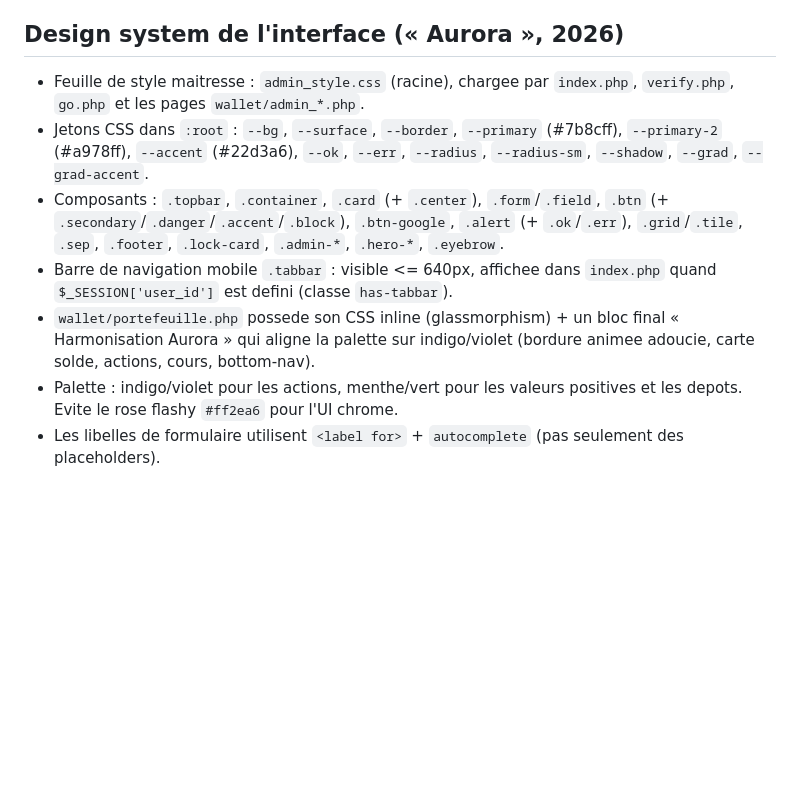
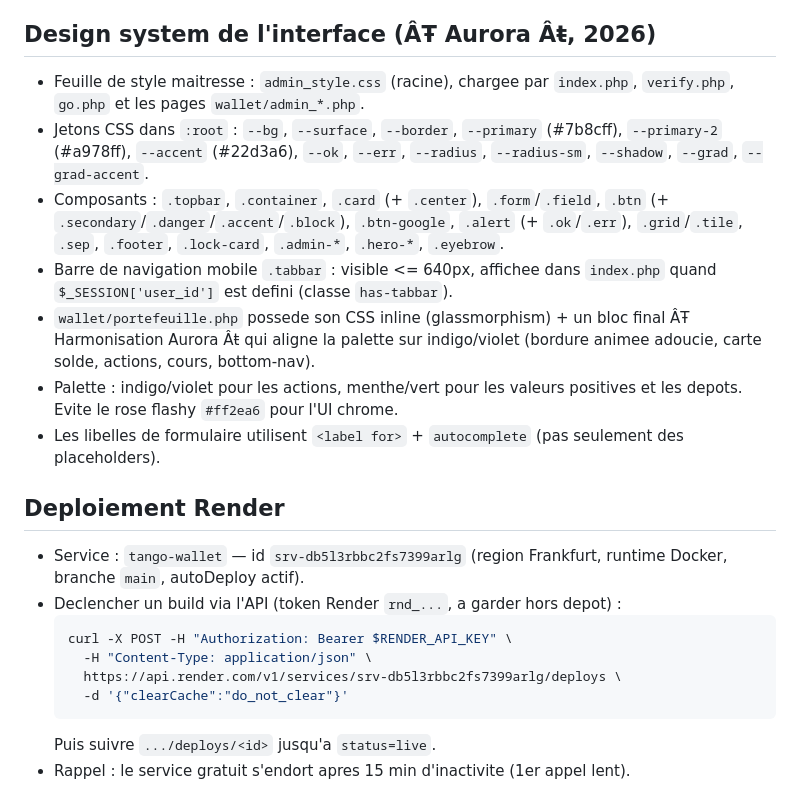
Before and after one commit to rasonjonathan6-coder/tango-wallet, a Markdown page: AGENTS.md, the part around one of its changes. Rendered like a GitHub page; blank space fills up the shorter version.

````diff
--- a/AGENTS.md
+++ b/AGENTS.md
@@ -233,7 +233,7 @@ Une couche de compatibilite permet de tourner sur PostgreSQL sans modifier les
 - `https://tango-wallet.onrender.com/wallet/cron_update_taux.php?token=<CRON_SECRET_TOKEN>` (toutes les 30 min)
 - `https://tango-wallet.onrender.com/wallet/log_taux_historique.php?secret=<CRON_SECRET>` (toutes les 30-60 min)
 
-## Design system de l'interface (« Aurora », 2026)
+## Design system de l'interface (ÂŦ Aurora Âŧ, 2026)
 - Feuille de style maitresse : `admin_style.css` (racine), chargee par
   `index.php`, `verify.php`, `go.php` et les pages `wallet/admin_*.php`.
 - Jetons CSS dans `:root` : `--bg`, `--surface`, `--border`, `--primary`
@@ -246,9 +246,22 @@ Une couche de compatibilite permet de tourner sur PostgreSQL sans modifier les
 - Barre de navigation mobile `.tabbar` : visible <= 640px, affichee dans
   `index.php` quand `$_SESSION['user_id']` est defini (classe `has-tabbar`).
 - `wallet/portefeuille.php` possede son CSS inline (glassmorphism) + un bloc
-  final « Harmonisation Aurora » qui aligne la palette sur indigo/violet
+  final ÂŦ Harmonisation Aurora Âŧ qui aligne la palette sur indigo/violet
   (bordure animee adoucie, carte solde, actions, cours, bottom-nav).
 - Palette : indigo/violet pour les actions, menthe/vert pour les valeurs
   positives et les depots. Evite le rose flashy `#ff2ea6` pour l'UI chrome.
 - Les libelles de formulaire utilisent `<label for>` + `autocomplete` (pas
   seulement des placeholders).
+
+## Deploiement Render
+- Service : `tango-wallet` — id `srv-db5l3rbbc2fs7399arlg` (region Frankfurt,
+  runtime Docker, branche `main`, autoDeploy actif).
+- Declencher un build via l'API (token Render `rnd_...`, a garder hors depot) :
+  ```bash
+  curl -X POST -H "Authorization: Bearer $RENDER_API_KEY" \
+    -H "Content-Type: application/json" \
+    https://api.render.com/v1/services/srv-db5l3rbbc2fs7399arlg/deploys \
+    -d '{"clearCache":"do_not_clear"}'
+  ```
+  Puis suivre `.../deploys/<id>` jusqu'a `status=live`.
+- Rappel : le service gratuit s'endort apres 15 min d'inactivite (1er appel lent).
````
Also changed, not shown: other parts of AGENTS.md (+22 -22 lines).
